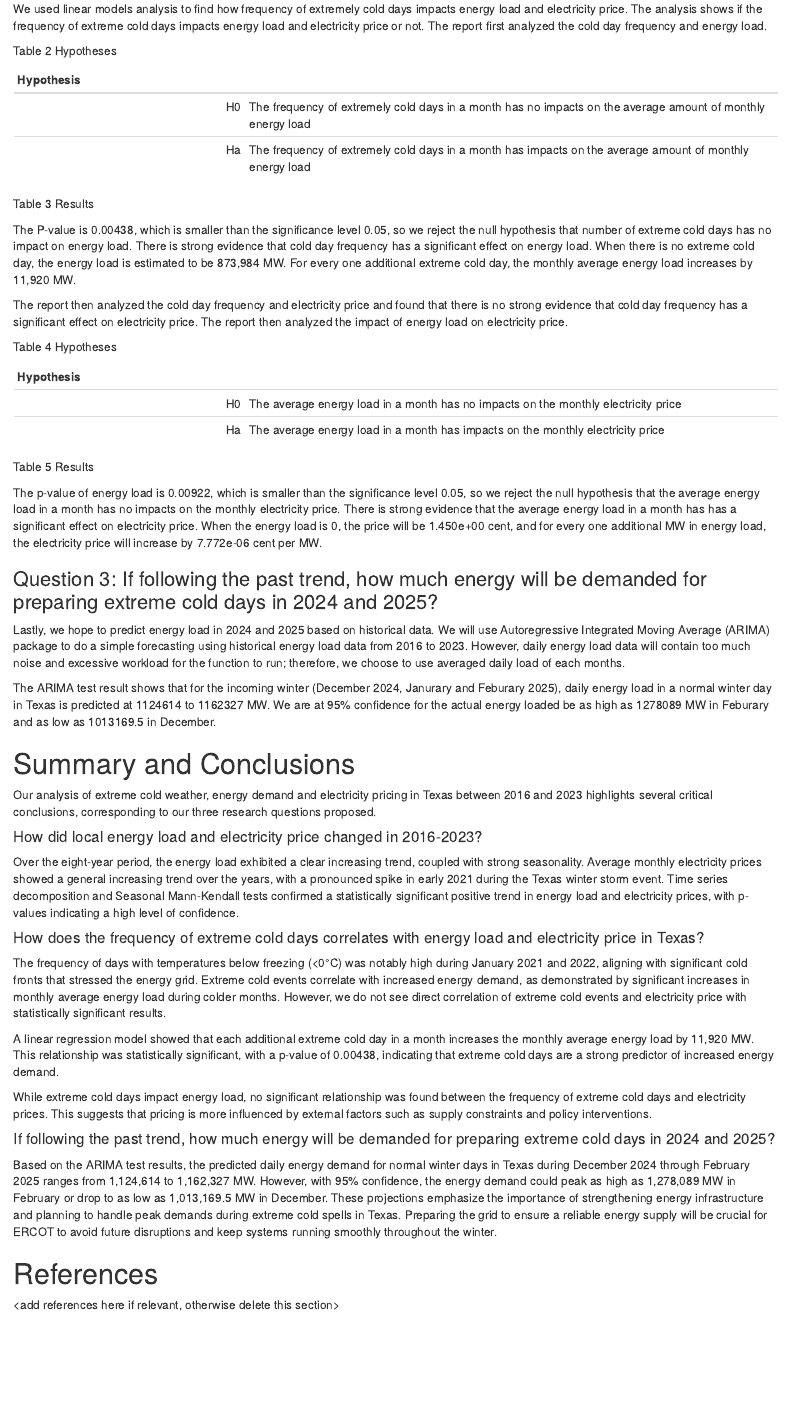
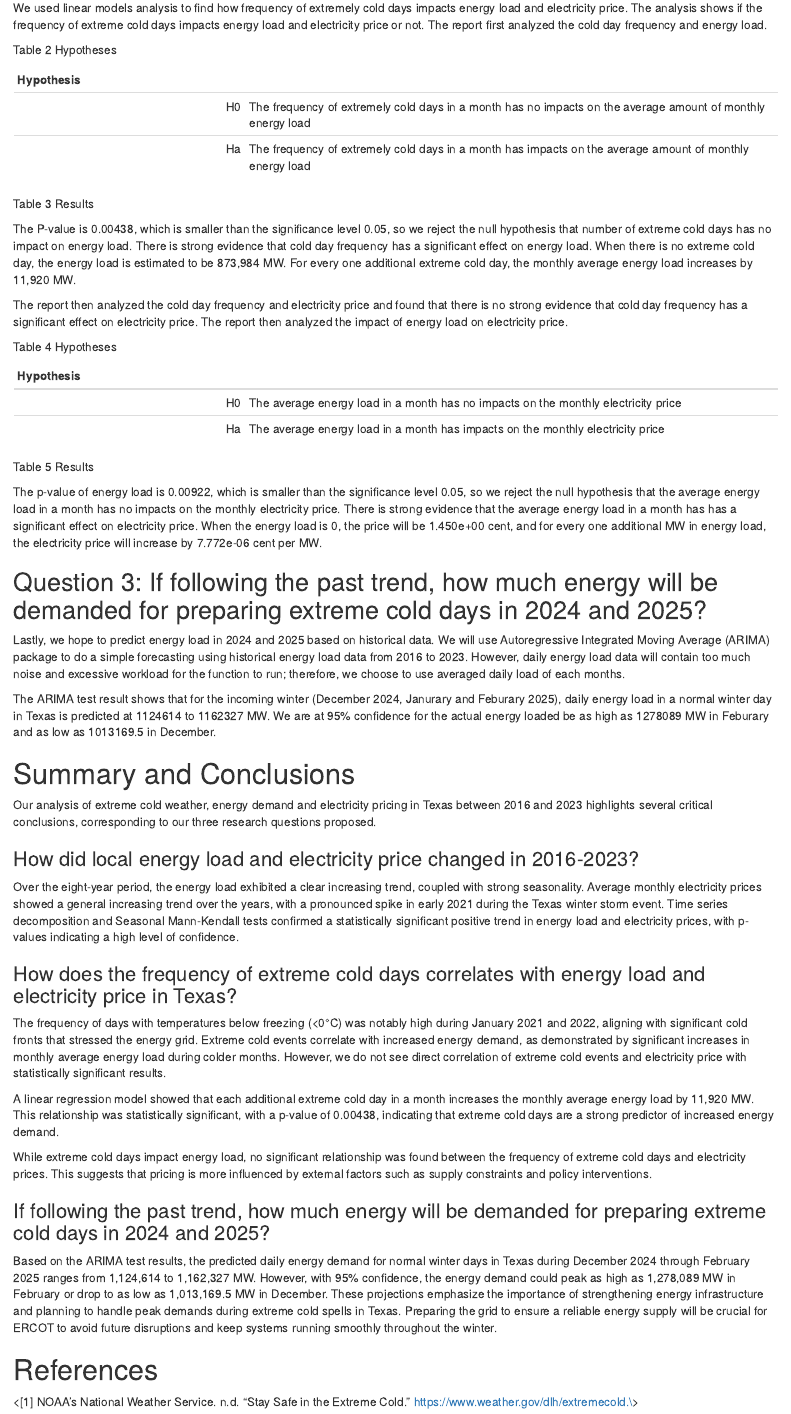
Before and after one commit to RuoxiWuRosie/ZhangWuZhu_ENV872_EDA_FinalProject, an R Markdown document (Report/Project_Report.Rmd): the page in a window 1100 px wide, from 2530 px down before the commit and from 2680 px down after it, so that both start at the same text. Rendered offline with R 4.5, knitr and Pandoc, with nearby package versions; the code chunks are not run, so their results and figures are left out.

Commit message:
Added reference to the report, final commit?

```diff
--- a/Report/Project_Report.Rmd
+++ b/Report/Project_Report.Rmd
@@ -346,7 +346,7 @@ print(results_table2)
 
 The p-value of energy load is 0.00922, which is smaller than the significance level 0.05, so we reject the null hypothesis that the average energy load in a month has no impacts on the monthly electricity price. There is strong evidence that the average energy load in a month has has a significant effect on electricity price. When the energy load is 0, the price will be 1.450e+00 cent, and for every one additional MW in energy load, the electricity price will increase by 7.772e-06 cent per MW.
 
-### Question 3: If following the past trend, how much energy will be demanded for preparing extreme cold days in 2024 and 2025?
+## Question 3: If following the past trend, how much energy will be demanded for preparing extreme cold days in 2024 and 2025?
 
 Lastly, we hope to predict energy load in 2024 and 2025 based on historical data. We will use Autoregressive Integrated Moving Average (ARIMA) package to do a simple forecasting using historical energy load data from 2016 to 2023. However, daily energy load data will contain too much noise and excessive workload for the function to run; therefore, we choose to use averaged daily load of each months.
 
@@ -375,11 +375,11 @@ The ARIMA test result shows that for the incoming winter (December 2024, Janurar
 
 Our analysis of extreme cold weather, energy demand and electricity pricing in Texas between 2016 and 2023 highlights several critical conclusions, corresponding to our three research questions proposed.
 
-#### How did local energy load and electricity price changed in 2016-2023?
+### How did local energy load and electricity price changed in 2016-2023?
 
 Over the eight-year period, the energy load exhibited a clear increasing trend, coupled with strong seasonality. Average monthly electricity prices showed a general increasing trend over the years, with a pronounced spike in early 2021 during the Texas winter storm event. Time series decomposition and Seasonal Mann-Kendall tests confirmed a statistically significant positive trend in energy load and electricity prices, with p-values indicating a high level of confidence.
 
-#### How does the frequency of extreme cold days correlates with energy load and electricity price in Texas?
+### How does the frequency of extreme cold days correlates with energy load and electricity price in Texas?
 
 The frequency of days with temperatures below freezing (\<0°C) was notably high during January 2021 and 2022, aligning with significant cold fronts that stressed the energy grid. Extreme cold events correlate with increased energy demand, as demonstrated by significant increases in monthly average energy load during colder months. However, we do not see direct correlation of extreme cold events and electricity price with statistically significant results.
 
@@ -387,10 +387,10 @@ A linear regression model showed that each additional extreme cold day in a mont
 
 While extreme cold days impact energy load, no significant relationship was found between the frequency of extreme cold days and electricity prices. This suggests that pricing is more influenced by external factors such as supply constraints and policy interventions.
 
-#### If following the past trend, how much energy will be demanded for preparing extreme cold days in 2024 and 2025?
+### If following the past trend, how much energy will be demanded for preparing extreme cold days in 2024 and 2025?
 
 Based on the ARIMA test results, the predicted daily energy demand for normal winter days in Texas during December 2024 through February 2025 ranges from 1,124,614 to 1,162,327 MW. However, with 95% confidence, the energy demand could peak as high as 1,278,089 MW in February or drop to as low as 1,013,169.5 MW in December. These projections emphasize the importance of strengthening energy infrastructure and planning to handle peak demands during extreme cold spells in Texas. Preparing the grid to ensure a reliable energy supply will be crucial for ERCOT to avoid future disruptions and keep systems running smoothly throughout the winter.
 
 # References
 
-\<add references here if relevant, otherwise delete this section\>
+\<[1] NOAA’s National Weather Service. n.d. “Stay Safe in the Extreme Cold.” https://www.weather.gov/dlh/extremecold.\>
```
Also changed, not shown: Report/Project_Report.html, Report/Project_Report.Rmd (12 more changed lines).
